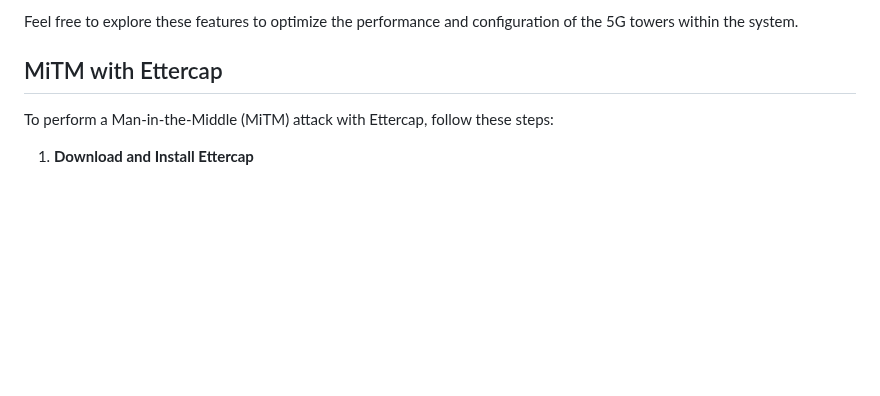
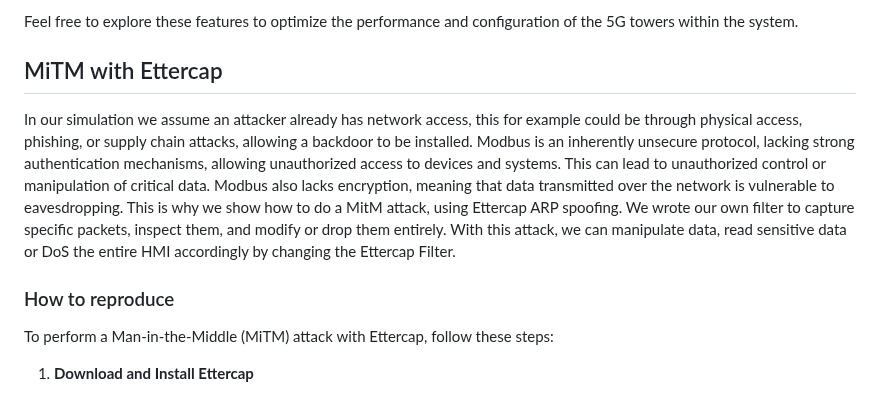
Before and after one commit to frankuman/5imFortress, a Markdown page: README.md, the part around the change. Rendered like a GitHub page; blank space fills up the shorter version.

```diff
--- a/README.md
+++ b/README.md
@@ -164,7 +164,14 @@ The graph provides a visual representation of the bitrate for each tower over th
 Feel free to explore these features to optimize the performance and configuration of the 5G towers within the system.
 
 ## MiTM with Ettercap
+In our simulation we assume an attacker already has network access, this for example could be through physical access, phishing, or supply chain attacks, allowing a backdoor to be installed.
+Modbus is an inherently unsecure protocol, lacking strong authentication mechanisms, allowing unauthorized access to devices and systems. This can lead to unauthorized control or manipulation of critical data.
+Modbus also lacks encryption, meaning that data transmitted over the network is vulnerable to eavesdropping.
+This is why we show how to do a MitM attack, using Ettercap ARP spoofing.
+We wrote our own filter to capture specific packets, inspect them, and modify or drop them entirely. With this attack, we can manipulate data, read sensitive data or DoS the entire HMI accordingly by changing the Ettercap Filter.
 
+
+### How to reproduce
 To perform a Man-in-the-Middle (MiTM) attack with Ettercap, follow these steps:
 
 1. **Download and Install Ettercap**
```
